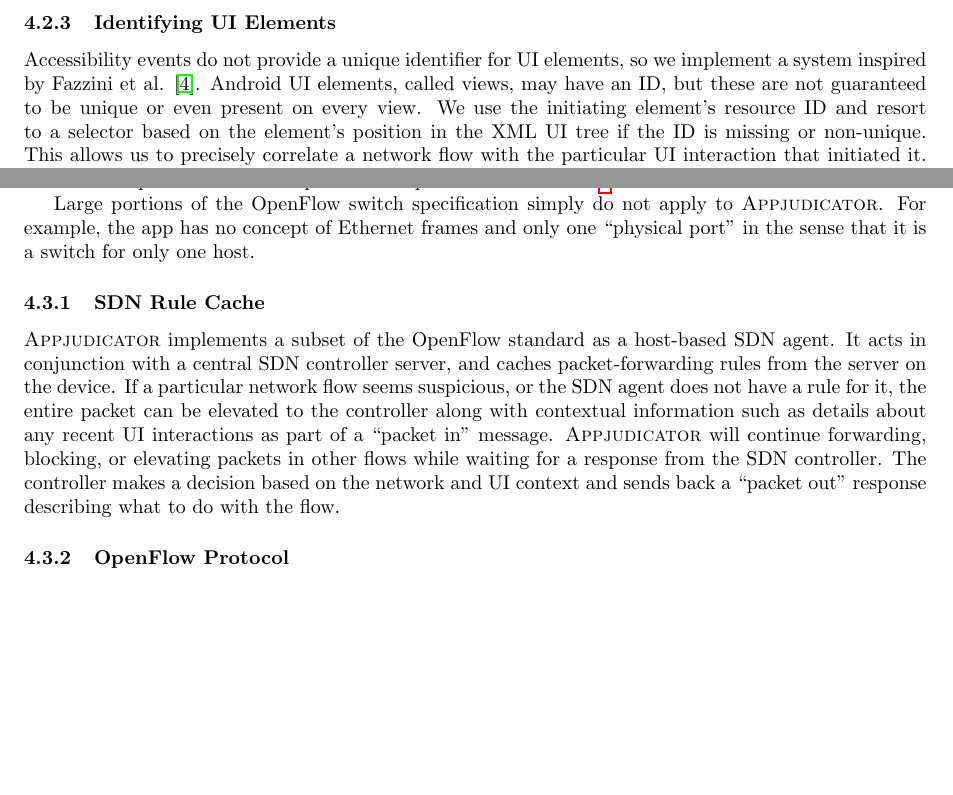
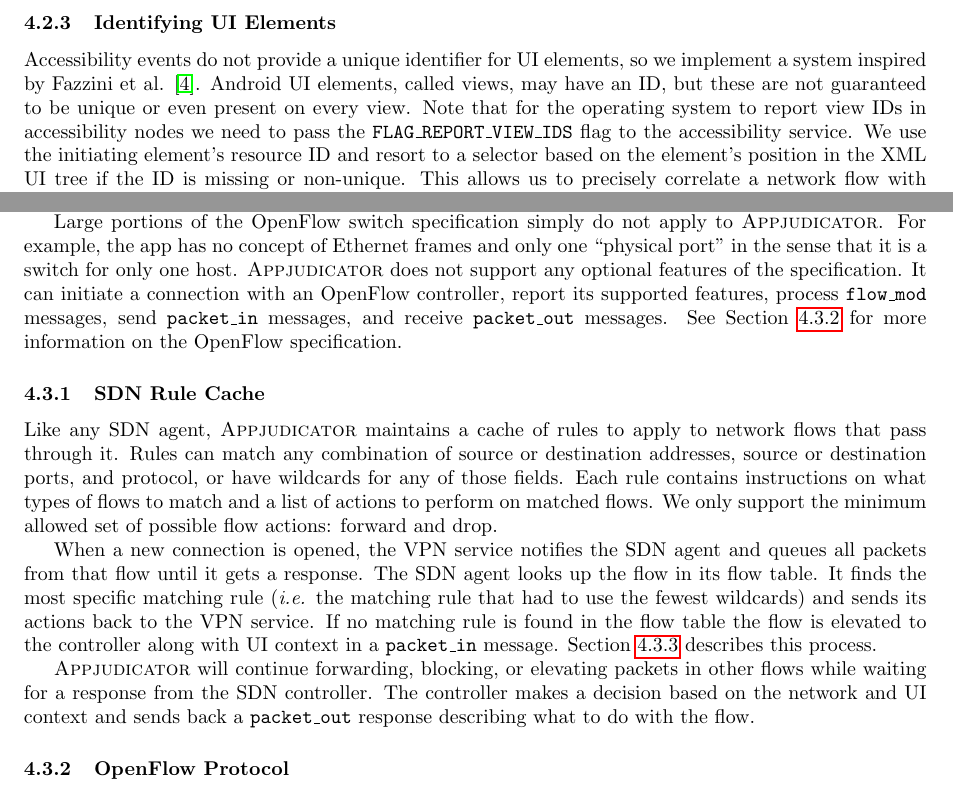
Before and after one commit to jojonium/thesis-paper, a LaTeX paper (main.tex, which reads 4_implementation.tex): two parts of pages 12 and 13 of 18, joined at a grey line, cut so that both start at the same text, the shorter picture padded with empty space. Compiled offline with pdfLaTeX.

Commit message:
describe SDN rule cache more

```diff
--- a/4_implementation.tex
+++ b/4_implementation.tex
@@ -215,7 +214,9 @@
 Accessibility events do not provide a unique identifier for UI elements, so we
 implement a system inspired by Fazzini~\etal \cite{fazzini2017}. Android UI
 elements, called views, may have an ID, but these are not guaranteed to be
-unique or even present on every view. We use the initiating element's resource
-ID and resort to a selector based on the element's position in the XML UI tree
-if the ID is missing or non-unique. This allows us to precisely correlate a
-network flow with the particular UI interaction that initiated it. These
+unique or even present on every view. Note that for the operating system to
+report view IDs in accessibility nodes we need to pass the
+\texttt{FLAG\_REPORT\_VIEW\_IDS} flag to the accessibility service. We use the
+initiating element's resource ID and resort to a selector based on the element's
+position in the XML UI tree if the ID is missing or non-unique. This allows us
+to precisely correlate a network flow with the particular UI interaction that
@@ -266,24 +268,37 @@
 Large portions of the OpenFlow switch specification simply do not apply to
 \textsc{Appjudicator}. For example, the app has no concept of Ethernet frames
 and only one ``physical port'' in the sense that it is a switch for only one
-host.
-
-% TODO talk about potentially connecting to multiple controllers in the future
+host. \textsc{Appjudicator} does not support any optional features of the
+specification. It can initiate a connection with an OpenFlow controller, report
+its supported features, process \texttt{flow\_mod} messages, send
+\texttt{packet\_in} messages, and receive \texttt{packet\_out} messages. See
+Section~\ref{sec:openflow-protocol} for more information on the OpenFlow
+specification.
 
 \subsubsection{SDN Rule Cache}
 \label{sec:implementation-sdn-rule-cache}
 
-\textsc{Appjudicator} implements a subset of the OpenFlow standard as a
-host-based SDN agent. It acts in conjunction with a central SDN controller
-server, and caches packet-forwarding rules from the server on the device. If a
-particular network flow seems suspicious, or the SDN agent does not have a rule
-for it, the entire packet can be elevated to the controller along with
-contextual information such as details about any recent UI interactions as part
-of a ``packet in'' message. \textsc{Appjudicator} will continue forwarding,
-blocking, or elevating packets in other flows while waiting for a response from
-the SDN controller. The controller makes a decision based on the network and UI
-context and sends back a ``packet out'' response describing what to do with the
-flow.
+Like any SDN agent, \textsc{Appjudicator} maintains a cache of rules to apply to
+network flows that pass through it. Rules can match any combination of source or
+destination addresses, source or destination ports, and protocol, or have
+wildcards for any of those fields. Each rule contains instructions on what types
+of flows to match and a list of actions to perform on matched flows. We only
+support the minimum allowed set of possible flow actions: forward and drop.
+
+When a new connection is opened, the VPN service notifies the SDN agent and
+queues all packets from that flow until it gets a response. The SDN agent looks
+up the flow in its flow table. It finds the most specific matching rule
+(\textit{i.e.} the matching rule that had to use the fewest wildcards) and sends
+its actions back to the VPN service. If no matching rule is found in the flow
+table the flow is elevated to the controller along with UI context in a
+\texttt{packet\_in} message.
+Section~\ref{sec:associating-network-flows-with-context} describes this process.
+
+\textsc{Appjudicator} will continue
+forwarding, blocking, or elevating packets in other flows while waiting for a
+response from the SDN controller. The controller makes a decision based on the
+network and UI context and sends back a \texttt{packet\_out} response describing
+what to do with the flow.
 
 \subsubsection{OpenFlow Protocol}
 \label{sec:openflow-protocol}
```
Also changed, not shown: 4_implementation.tex (10 more changed lines).
